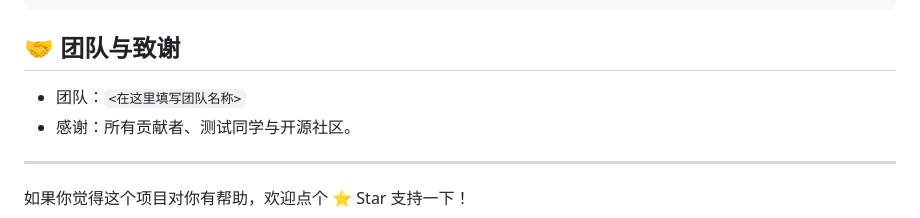
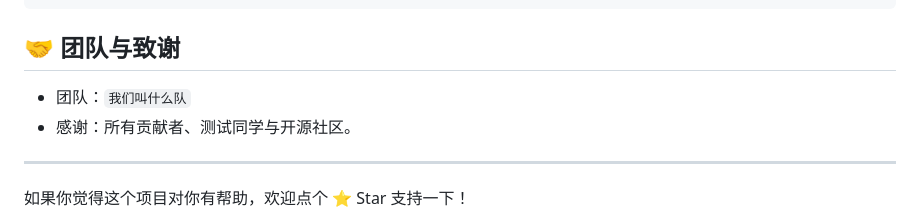
Before and after one commit to Mikasa5266/a05, a Markdown page: README.md, the part around the change. Drawn GitHub-style.

Commit message:
Update team name placeholder in README

```diff
--- a/README.md
+++ b/README.md
@@ -153,7 +153,7 @@ docker compose logs -f frontend
 
 ## 🤝 团队与致谢
 
-- 团队：`<在这里填写团队名称>`
+- 团队：`我们叫什么队`
 - 感谢：所有贡献者、测试同学与开源社区。
 
 ---
```
